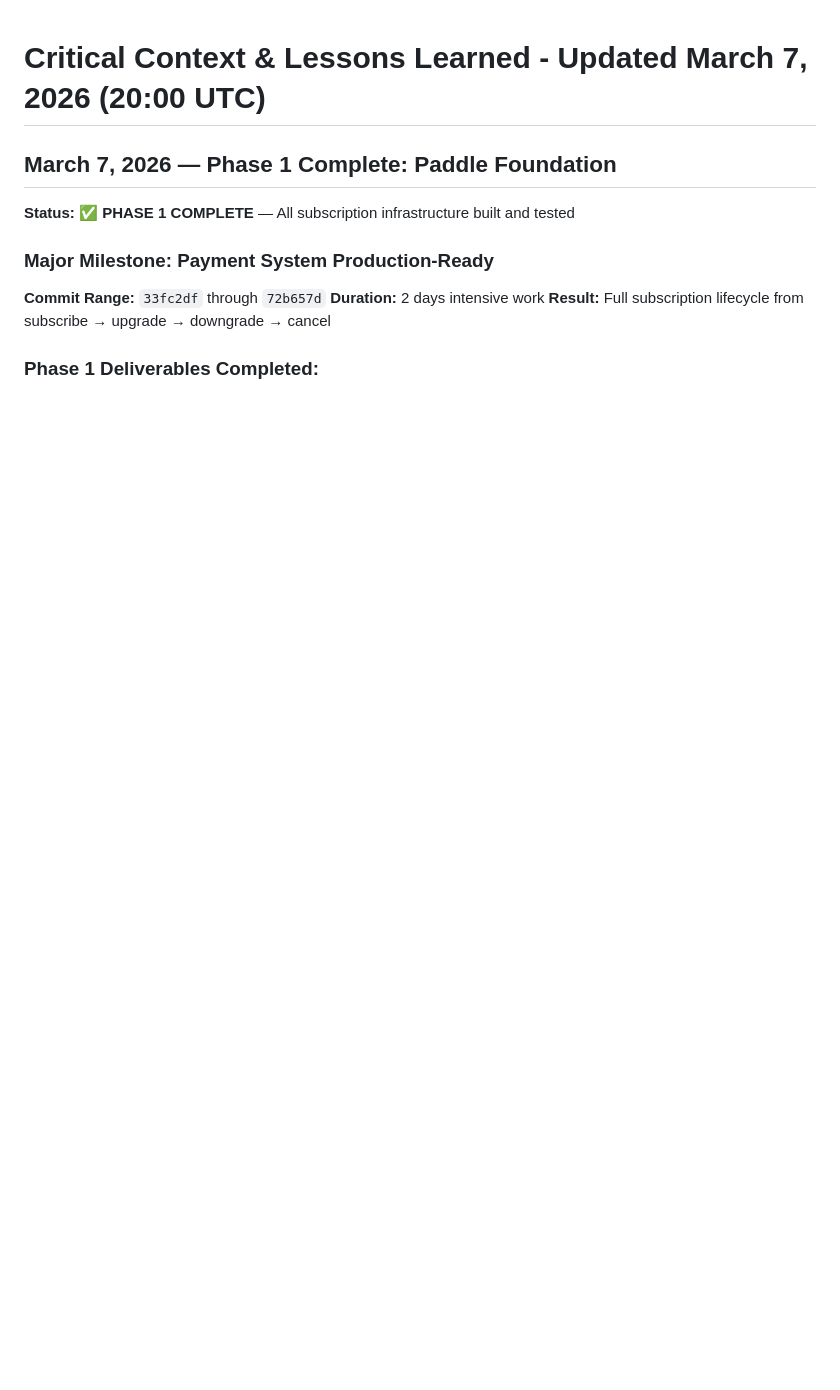
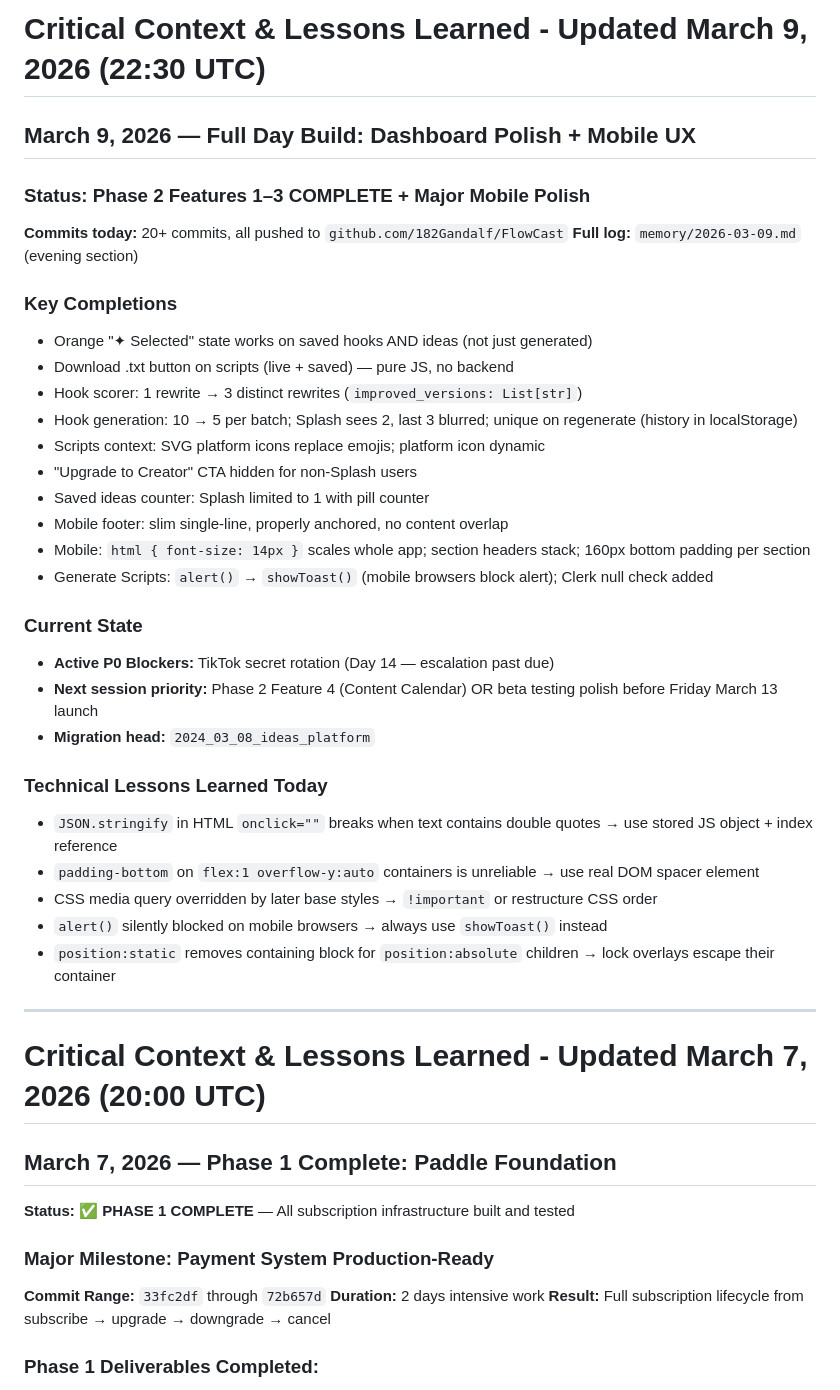
Before and after one commit to 182Gandalf/creator-command-center, a Markdown page: MEMORY.md, the part around the change. GitHub-like rendering; blank space fills up the shorter version.

Commit message:
Memory: full March 9 evening session log — mobile polish, hooks 3 rewrites, download.txt, active states

```diff
--- a/MEMORY.md
+++ b/MEMORY.md
@@ -1,3 +1,38 @@
+# Critical Context & Lessons Learned - Updated March 9, 2026 (22:30 UTC)
+
+## March 9, 2026 — Full Day Build: Dashboard Polish + Mobile UX
+
+### Status: Phase 2 Features 1–3 COMPLETE + Major Mobile Polish
+
+**Commits today:** 20+ commits, all pushed to `github.com/182Gandalf/FlowCast`
+**Full log:** `memory/2026-03-09.md` (evening section)
+
+### Key Completions
+- Orange "✦ Selected" state works on saved hooks AND ideas (not just generated)
+- Download .txt button on scripts (live + saved) — pure JS, no backend
+- Hook scorer: 1 rewrite → 3 distinct rewrites (`improved_versions: List[str]`)
+- Hook generation: 10 → 5 per batch; Splash sees 2, last 3 blurred; unique on regenerate (history in localStorage)
+- Scripts context: SVG platform icons replace emojis; platform icon dynamic
+- "Upgrade to Creator" CTA hidden for non-Splash users
+- Saved ideas counter: Splash limited to 1 with pill counter
+- Mobile footer: slim single-line, properly anchored, no content overlap
+- Mobile: `html { font-size: 14px }` scales whole app; section headers stack; 160px bottom padding per section
+- Generate Scripts: `alert()` → `showToast()` (mobile browsers block alert); Clerk null check added
+
+### Current State
+- **Active P0 Blockers:** TikTok secret rotation (Day 14 — escalation past due)
+- **Next session priority:** Phase 2 Feature 4 (Content Calendar) OR beta testing polish before Friday March 13 launch
+- **Migration head:** `2024_03_08_ideas_platform`
+
+### Technical Lessons Learned Today
+- `JSON.stringify` in HTML `onclick=""` breaks when text contains double quotes → use stored JS object + index reference
+- `padding-bottom` on `flex:1 overflow-y:auto` containers is unreliable → use real DOM spacer element
+- CSS media query overridden by later base styles → `!important` or restructure CSS order
+- `alert()` silently blocked on mobile browsers → always use `showToast()` instead
+- `position:static` removes containing block for `position:absolute` children → lock overlays escape their container
+
+---
+
 # Critical Context & Lessons Learned - Updated March 7, 2026 (20:00 UTC)
 
 ## March 7, 2026 — Phase 1 Complete: Paddle Foundation
```
Also changed, not shown: memory/2026-03-09.md (added, +219 -0 lines).
